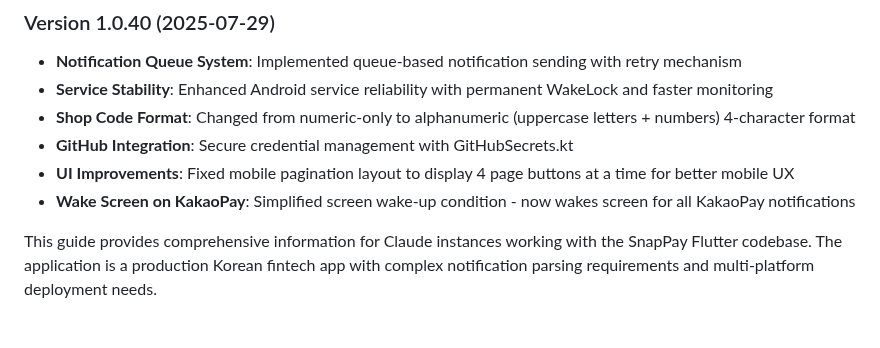
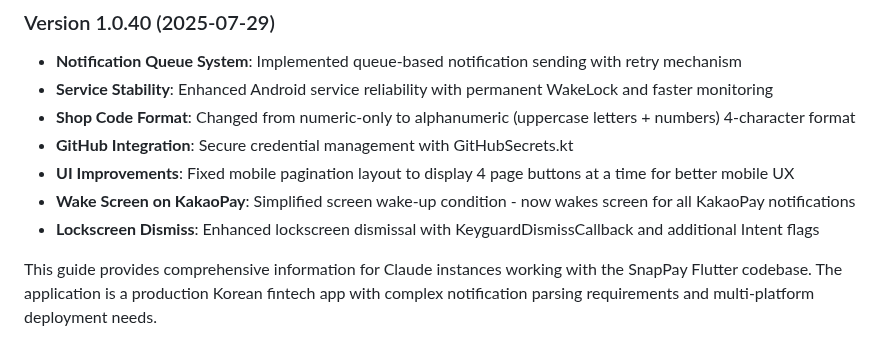
Before and after one commit to Ryan-spec-scv/remocall_flutter, a Markdown page: CLAUDE.md, the part around the change. Rendered like a GitHub page.

Commit message:
docs: CLAUDE.md에 잠금화면 해제 기능 개선 사항 추가
- Version 1.0.40 업데이트 내용에 잠금화면 해제 개선 사항 추가
- KeyguardDismissCallback 및 Intent 플래그 추가 내용 문서화

🤖 Generated with [Claude Code](https://claude.ai/code)

Co-Authored-By: Claude <noreply@anthropic.com>

```diff
--- a/CLAUDE.md
+++ b/CLAUDE.md
@@ -411,5 +411,6 @@ flutter run -d <device_id>
 - **GitHub Integration**: Secure credential management with GitHubSecrets.kt
 - **UI Improvements**: Fixed mobile pagination layout to display 4 page buttons at a time for better mobile UX
 - **Wake Screen on KakaoPay**: Simplified screen wake-up condition - now wakes screen for all KakaoPay notifications
+- **Lockscreen Dismiss**: Enhanced lockscreen dismissal with KeyguardDismissCallback and additional Intent flags
 
 This guide provides comprehensive information for Claude instances working with the SnapPay Flutter codebase. The application is a production Korean fintech app with complex notification parsing requirements and multi-platform deployment needs.
```
